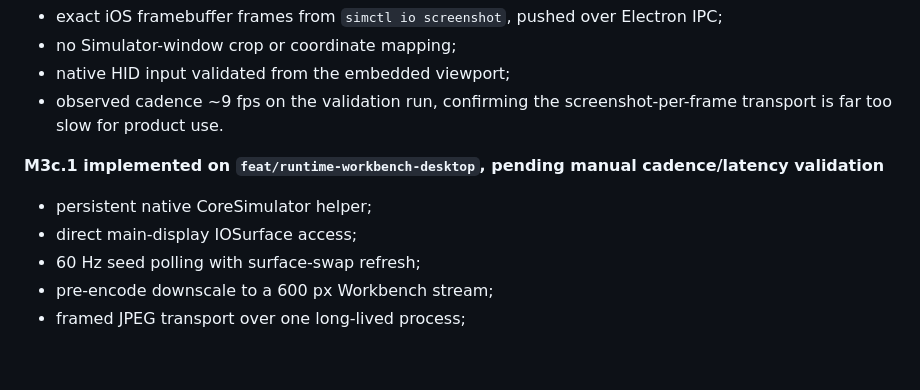
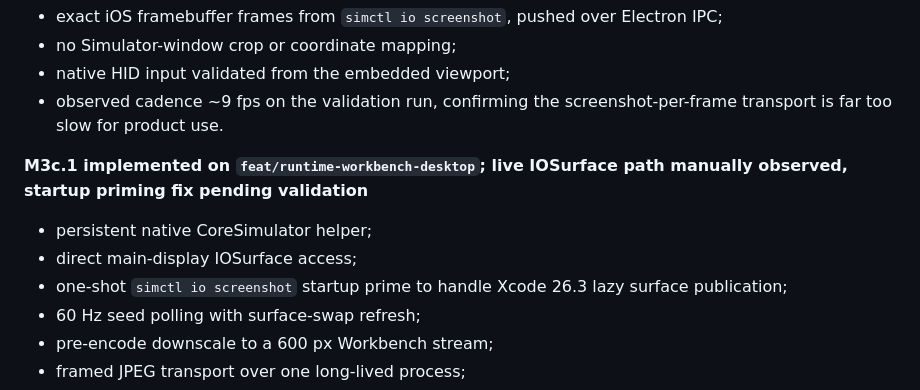
Before and after one commit to AmatoGiulio/runtime-inspector, a Markdown page: docs/implementation-status.md, the part around the change. Rendered like a GitHub page; blank space fills up the shorter version.

Commit message:
Track persistent framebuffer startup priming fix

```diff
--- a/docs/implementation-status.md
+++ b/docs/implementation-status.md
@@ -199,10 +199,11 @@ In development macOS attributed Screen Recording permission to the VS Code host.
 - native HID input validated from the embedded viewport;
 - observed cadence ~9 fps on the validation run, confirming the screenshot-per-frame transport is far too slow for product use.
 
-**M3c.1 implemented on `feat/runtime-workbench-desktop`, pending manual cadence/latency validation**
+**M3c.1 implemented on `feat/runtime-workbench-desktop`; live IOSurface path manually observed, startup priming fix pending validation**
 
 - persistent native CoreSimulator helper;
 - direct main-display IOSurface access;
+- one-shot `simctl io screenshot` startup prime to handle Xcode 26.3 lazy surface publication;
 - 60 Hz seed polling with surface-swap refresh;
 - pre-encode downscale to a 600 px Workbench stream;
 - framed JPEG transport over one long-lived process;
```
